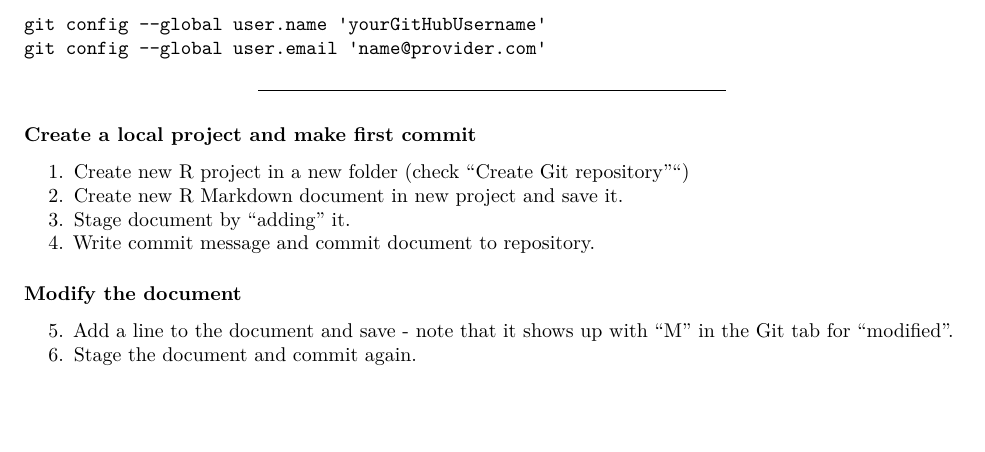
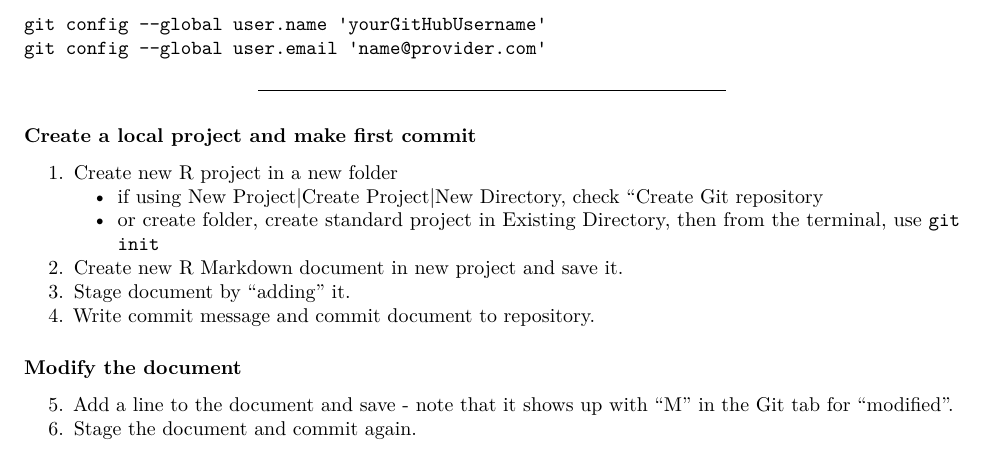
Before and after one commit to EricArcher/AdvancedR, an R Markdown document (Class 1 - Rmarkdown and Git/Class 1 - Git.Rmd): part of page 1 of 3, cut so that both start at the same text, the shorter picture padded with empty space. Rendered offline with R 4.5, knitr and Pandoc, then LaTeX, with nearby package versions.

Commit message:
updated Git PDF

```diff
--- a/Class 1 - Rmarkdown and Git/Class 1 - Git.Rmd
+++ b/Class 1 - Rmarkdown and Git/Class 1 - Git.Rmd
@@ -45,7 +45,9 @@ git config --global user.email 'name@provider.com'
 
 ### Create a local project and make first commit
 
-1. Create new R project in a new folder (check "Create Git repository"")
+1. Create new R project in a new folder
+    +  if using New Project|Create Project|New Directory, check "Create Git repository
+    +  or create folder, create standard project in Existing Directory, then from the terminal, use `git init`
 2. Create new R Markdown document in new project and save it.
 3. Stage document by "adding" it.
 4. Write commit message and commit document to repository.
```
Also changed, not shown: Class 1 - Rmarkdown and Git/Class_1_-_Git.pdf.
